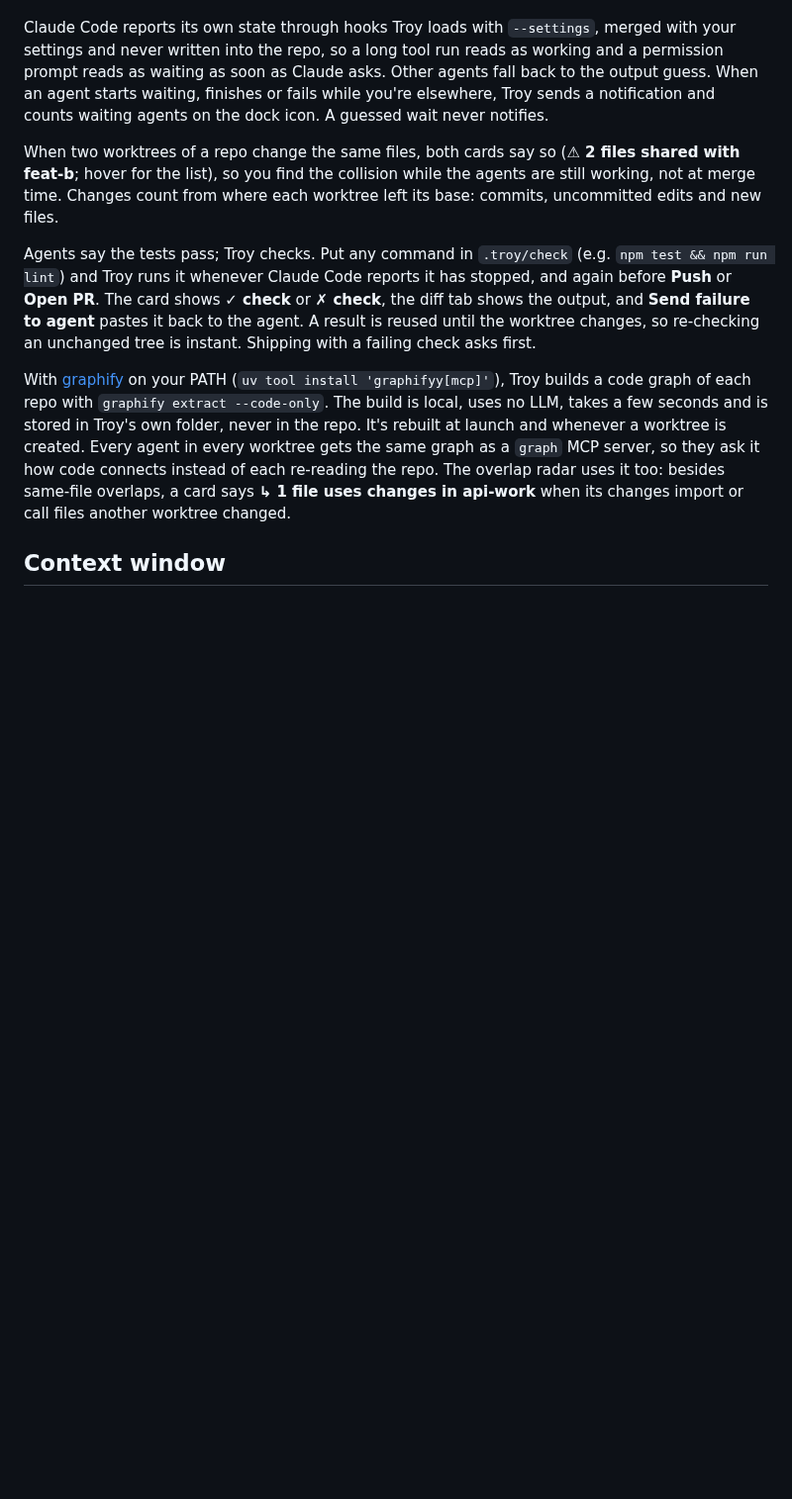
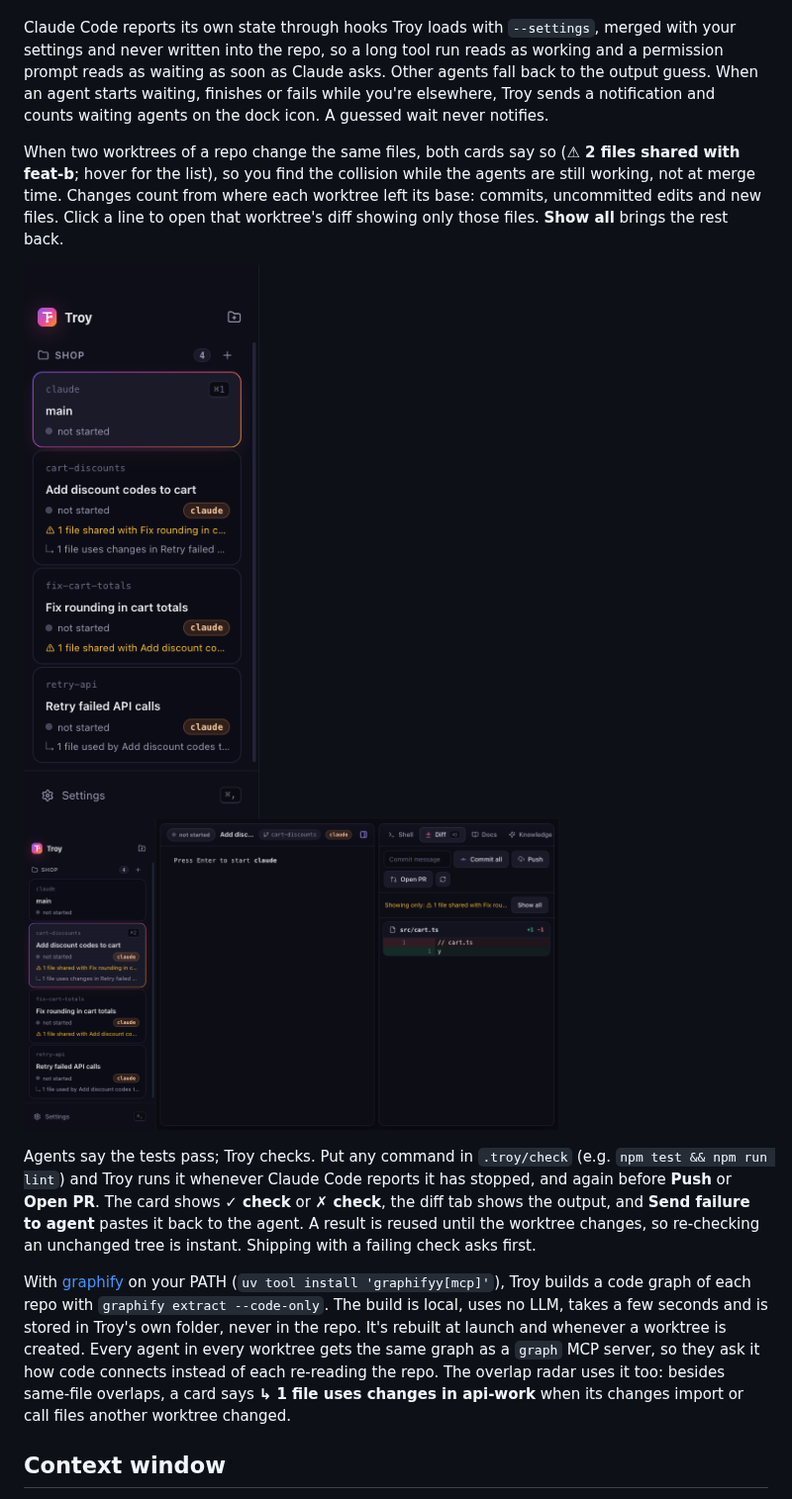
Before and after one commit to m44abdel/troy, a Markdown page: README.md, the part around the change. Shown at 99% size. GitHub-like rendering; pictures changed too: docs/overlap-diff.png (added), docs/overlap-radar.png (added); blank space fills up the shorter version.

Commit message:
docs: screenshots of the overlap radar and its filtered diff
Co-Authored-By: Claude Opus 5.5 (1M context) <noreply@anthropic.com>

```diff
--- a/README.md
+++ b/README.md
@@ -56,7 +56,12 @@ The agent pane waits for Enter before starting, so setup can finish first. Each
 
 Claude Code reports its own state through hooks Troy loads with `--settings`, merged with your settings and never written into the repo, so a long tool run reads as working and a permission prompt reads as waiting as soon as Claude asks. Other agents fall back to the output guess. When an agent starts waiting, finishes or fails while you're elsewhere, Troy sends a notification and counts waiting agents on the dock icon. A guessed wait never notifies.
 
-When two worktrees of a repo change the same files, both cards say so (**⚠ 2 files shared with feat-b**; hover for the list), so you find the collision while the agents are still working, not at merge time. Changes count from where each worktree left its base: commits, uncommitted edits and new files.
+When two worktrees of a repo change the same files, both cards say so (**⚠ 2 files shared with feat-b**; hover for the list), so you find the collision while the agents are still working, not at merge time. Changes count from where each worktree left its base: commits, uncommitted edits and new files. Click a line to open that worktree's diff showing only those files. **Show all** brings the rest back.
+
+<p>
+  <img src="docs/overlap-radar.png" alt="Sidebar cards: two cart worktrees each show '1 file shared with' the other, and a third shows '1 file used by' a worktree that imports its code" width="272">
+  <img src="docs/overlap-diff.png" alt="Clicking an overlap line opens the diff narrowed to the shared file, under a 'Showing only' bar with a Show all button" width="540">
+</p>
 
 Agents say the tests pass; Troy checks. Put any command in `.troy/check` (e.g. `npm test && npm run lint`) and Troy runs it whenever Claude Code reports it has stopped, and again before **Push** or **Open PR**. The card shows **✓ check** or **✗ check**, the diff tab shows the output, and **Send failure to agent** pastes it back to the agent. A result is reused until the worktree changes, so re-checking an unchanged tree is instant. Shipping with a failing check asks first.
 
```
